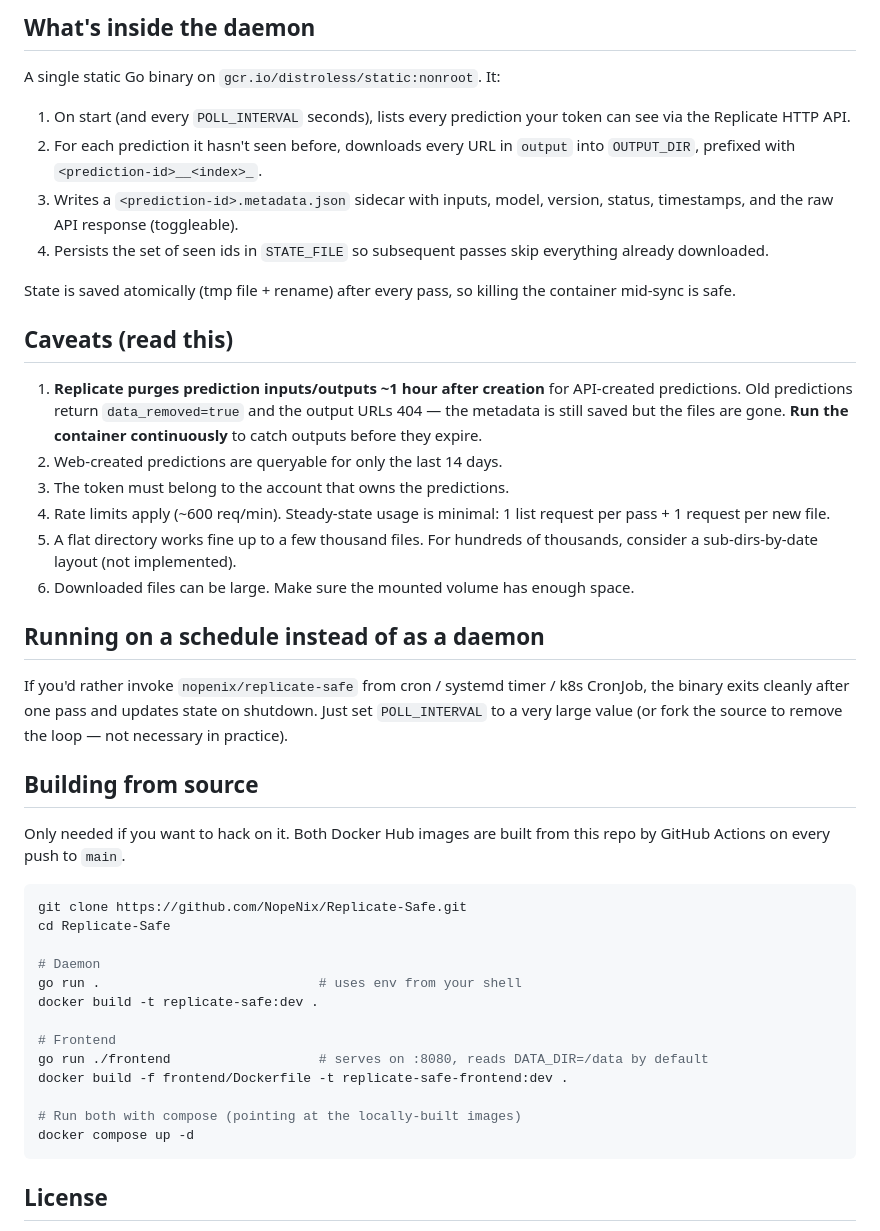
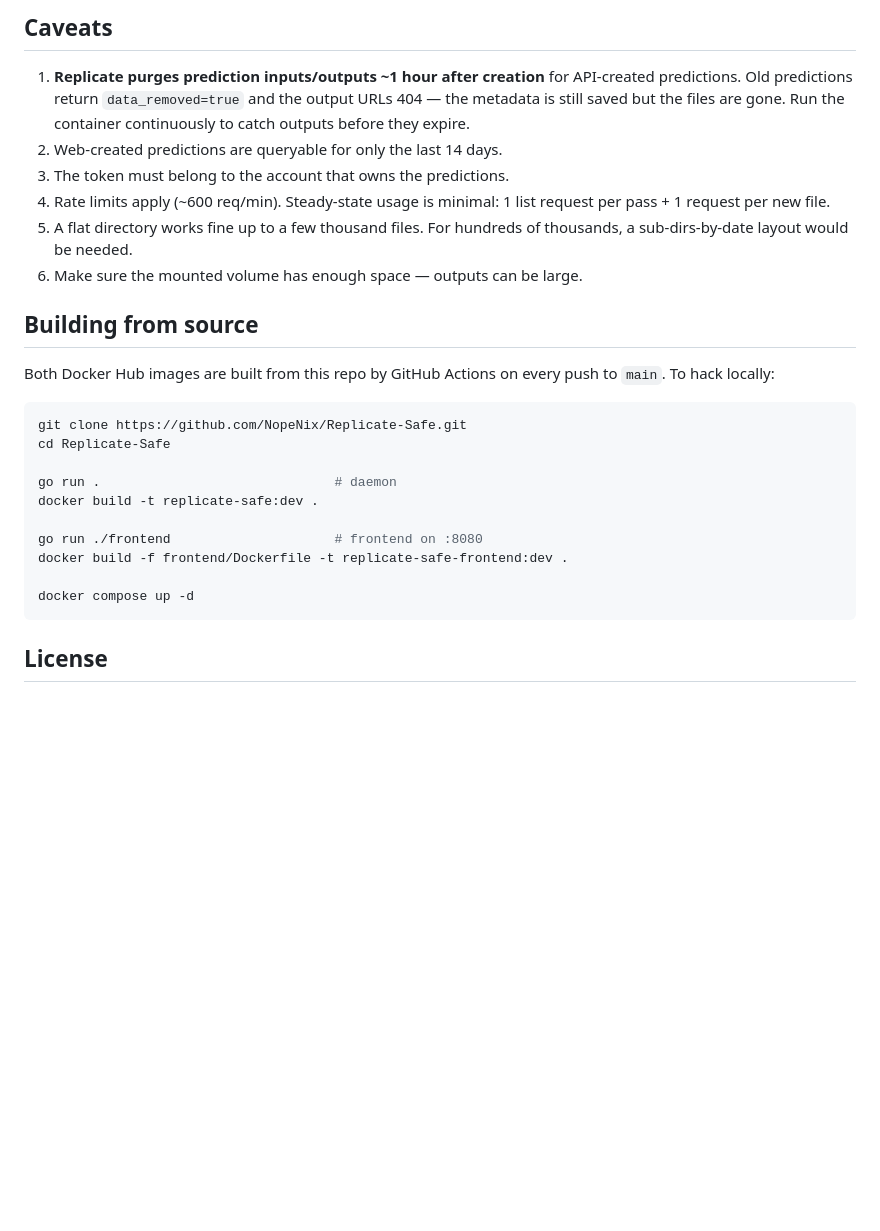
Before and after one commit to NopeNix/Replicate-Safe, a Markdown page: README.md, the part around the change printed below. Drawn GitHub-style; blank space fills up the shorter version.

````diff
--- a/README.md
+++ b/README.md
@@ -155,60 +115,33 @@ The UI is a thin client over a tiny JSON API; you can use it from scripts:
 
-## What's inside the daemon
-
-A single static Go binary on `gcr.io/distroless/static:nonroot`. It:
-
-1. On start (and every `POLL_INTERVAL` seconds), lists every prediction your
-   token can see via the Replicate HTTP API.
-2. For each prediction it hasn't seen before, downloads every URL in
-   `output` into `OUTPUT_DIR`, prefixed with `<prediction-id>__<index>_`.
-3. Writes a `<prediction-id>.metadata.json` sidecar with inputs, model,
-   version, status, timestamps, and the raw API response (toggleable).
-4. Persists the set of seen ids in `STATE_FILE` so subsequent passes skip
-   everything already downloaded.
-
-State is saved atomically (tmp file + rename) after every pass, so killing
-the container mid-sync is safe.
-
-## Caveats (read this)
+## Caveats
 
 1. **Replicate purges prediction inputs/outputs ~1 hour after creation** for
    API-created predictions. Old predictions return `data_removed=true` and
    the output URLs 404 — the metadata is still saved but the files are gone.
-   **Run the container continuously** to catch outputs before they expire.
+   Run the container continuously to catch outputs before they expire.
 2. Web-created predictions are queryable for only the last 14 days.
 3. The token must belong to the account that owns the predictions.
 4. Rate limits apply (~600 req/min). Steady-state usage is minimal: 1 list
    request per pass + 1 request per new file.
 5. A flat directory works fine up to a few thousand files. For hundreds of
-   thousands, consider a sub-dirs-by-date layout (not implemented).
-6. Downloaded files can be large. Make sure the mounted volume has enough
-   space.
-
-## Running on a schedule instead of as a daemon
-
-If you'd rather invoke `nopenix/replicate-safe` from cron / systemd timer /
-k8s CronJob, the binary exits cleanly after one pass and updates state on
-shutdown. Just set `POLL_INTERVAL` to a very large value (or fork the
-source to remove the loop — not necessary in practice).
+   thousands, a sub-dirs-by-date layout would be needed.
+6. Make sure the mounted volume has enough space — outputs can be large.
 
 ## Building from source
 
-Only needed if you want to hack on it. Both Docker Hub images are built from
-this repo by GitHub Actions on every push to `main`.
+Both Docker Hub images are built from this repo by GitHub Actions on every
+push to `main`. To hack locally:
 
 ```bash
 git clone https://github.com/NopeNix/Replicate-Safe.git
 cd Replicate-Safe
 
-# Daemon
-go run .                            # uses env from your shell
+go run .                              # daemon
 docker build -t replicate-safe:dev .
 
-# Frontend
-go run ./frontend                   # serves on :8080, reads DATA_DIR=/data by default
+go run ./frontend                     # frontend on :8080
 docker build -f frontend/Dockerfile -t replicate-safe-frontend:dev .
 
-# Run both with compose (pointing at the locally-built images)
 docker compose up -d
 ```
 
````
Also changed, not shown: other parts of README.md (+45 -85 lines), img/Screenshot Dark.png (added), img/Screenshot Light.png (added).
